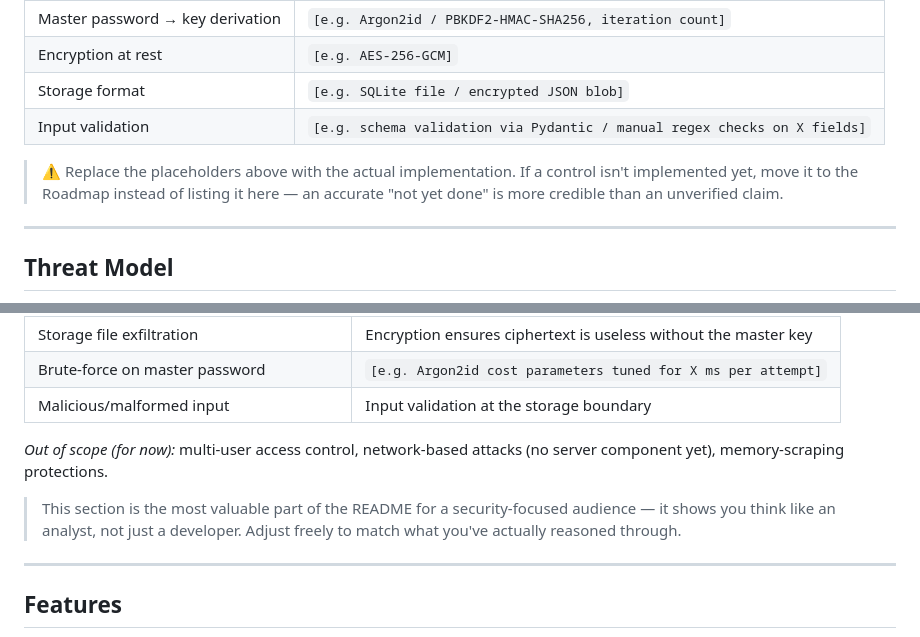
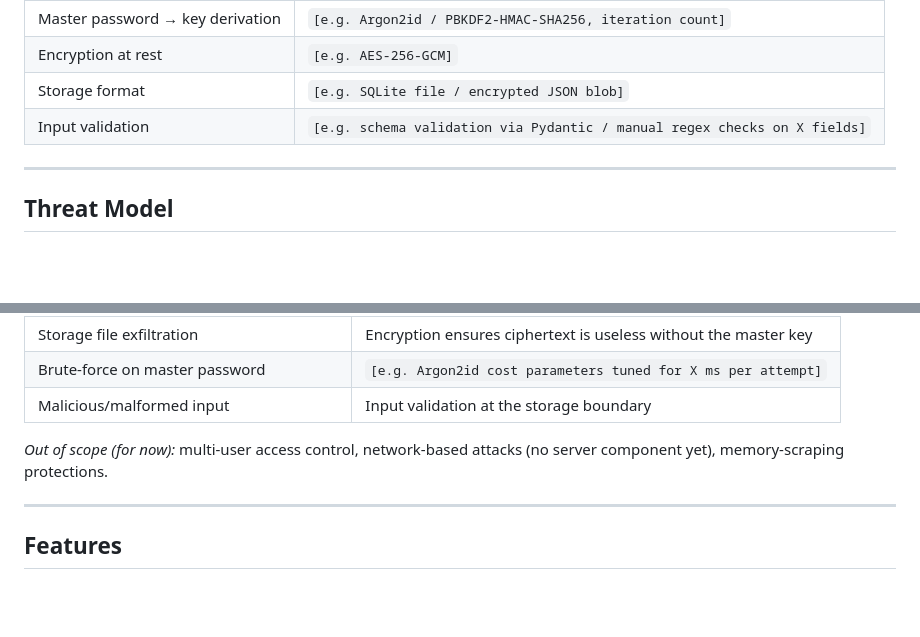
Before and after one commit to Botonsolo/SecPass, a Markdown page: README.md, 2 parts joined by grey strips. Drawn GitHub-style; blank space fills up the shorter version.

Commit message:
Update README to enhance clarity and focus
Removed placeholder instructions and added emphasis on the importance of the Threat Model section for security-focused audiences.

```diff
--- a/README.md
+++ b/README.md
@@ -23,7 +23,6 @@ SecPass stores credentials [locally / in an encrypted local database — confirm
 | Storage format | `[e.g. SQLite file / encrypted JSON blob]` |
 | Input validation | `[e.g. schema validation via Pydantic / manual regex checks on X fields]` |
 
-> ⚠️ Replace the placeholders above with the actual implementation. If a control isn't implemented yet, move it to the Roadmap instead of listing it here — an accurate "not yet done" is more credible than an unverified claim.
 
 ---
 
@@ -40,8 +39,6 @@ This project is designed with the following threats in mind:
 | Malicious/malformed input | Input validation at the storage boundary |
 
 *Out of scope (for now):* multi-user access control, network-based attacks (no server component yet), memory-scraping protections.
-
-> This section is the most valuable part of the README for a security-focused audience — it shows you think like an analyst, not just a developer. Adjust freely to match what you've actually reasoned through.
 
 ---
 
```
